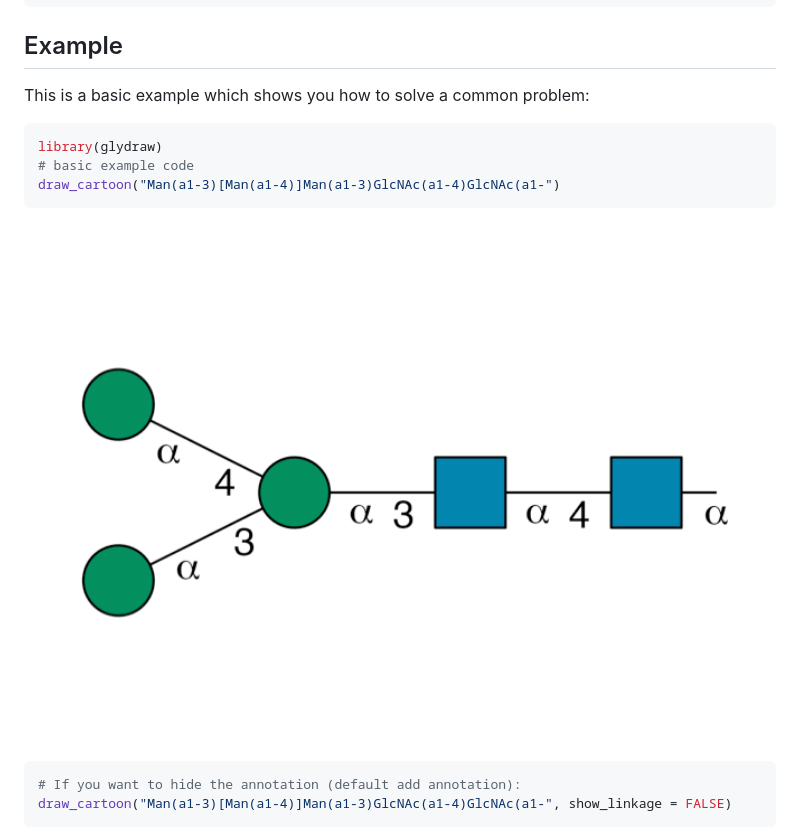
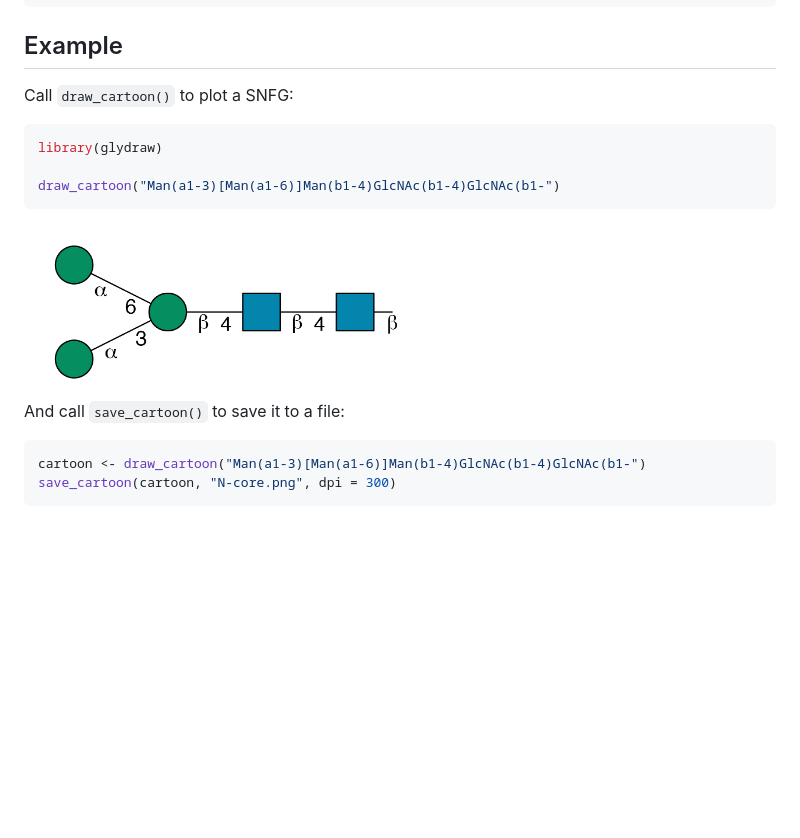
Before and after one commit to glycoverse/glydraw, a Markdown page: README.md, the part around the change printed below. Drawn GitHub-style; pictures changed too: man/figures/N-core.png (added), man/figures/README-unnamed-chunk-2-1.png (deleted); blank space fills up the shorter version.

Commit message:
docs: update README

````diff
--- a/README.md
+++ b/README.md
@@ -36,17 +36,19 @@ remotes::install_github("glycoverse/glydraw")
 
 ## Example
 
-This is a basic example which shows you how to solve a common problem:
+Call `draw_cartoon()` to plot a SNFG:
 
 ``` r
 library(glydraw)
-# basic example code
-draw_cartoon("Man(a1-3)[Man(a1-4)]Man(a1-3)GlcNAc(a1-4)GlcNAc(a1-")
+
+draw_cartoon("Man(a1-3)[Man(a1-6)]Man(b1-4)GlcNAc(b1-4)GlcNAc(b1-")
 ```
 
-<img src="man/figures/README-unnamed-chunk-2-1.png" alt="" width="100%" />
+<img src="man/figures/N-core.png" width="400" />
+
+And call `save_cartoon()` to save it to a file:
 
 ``` r
-# If you want to hide the annotation (default add annotation):
-draw_cartoon("Man(a1-3)[Man(a1-4)]Man(a1-3)GlcNAc(a1-4)GlcNAc(a1-", show_linkage = FALSE)
+cartoon <- draw_cartoon("Man(a1-3)[Man(a1-6)]Man(b1-4)GlcNAc(b1-4)GlcNAc(b1-")
+save_cartoon(cartoon, "N-core.png", dpi = 300)
 ```
````
Also changed, not shown: other parts of README.md (+0 -14 lines), man/figures/README-unnamed-chunk-3-1.png (deleted), man/figures/README-unnamed-chunk-4-1.png (deleted), 1 other file.
